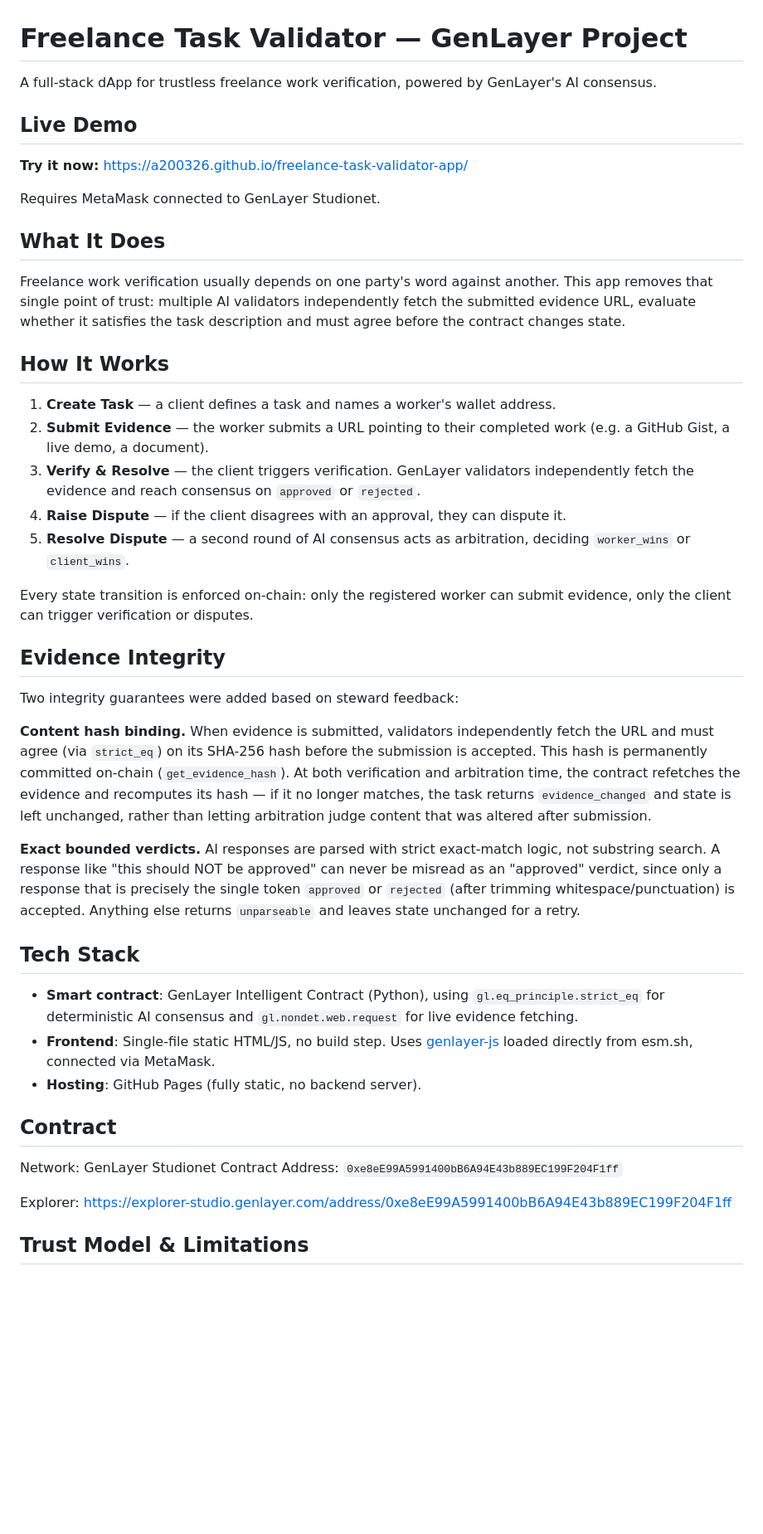
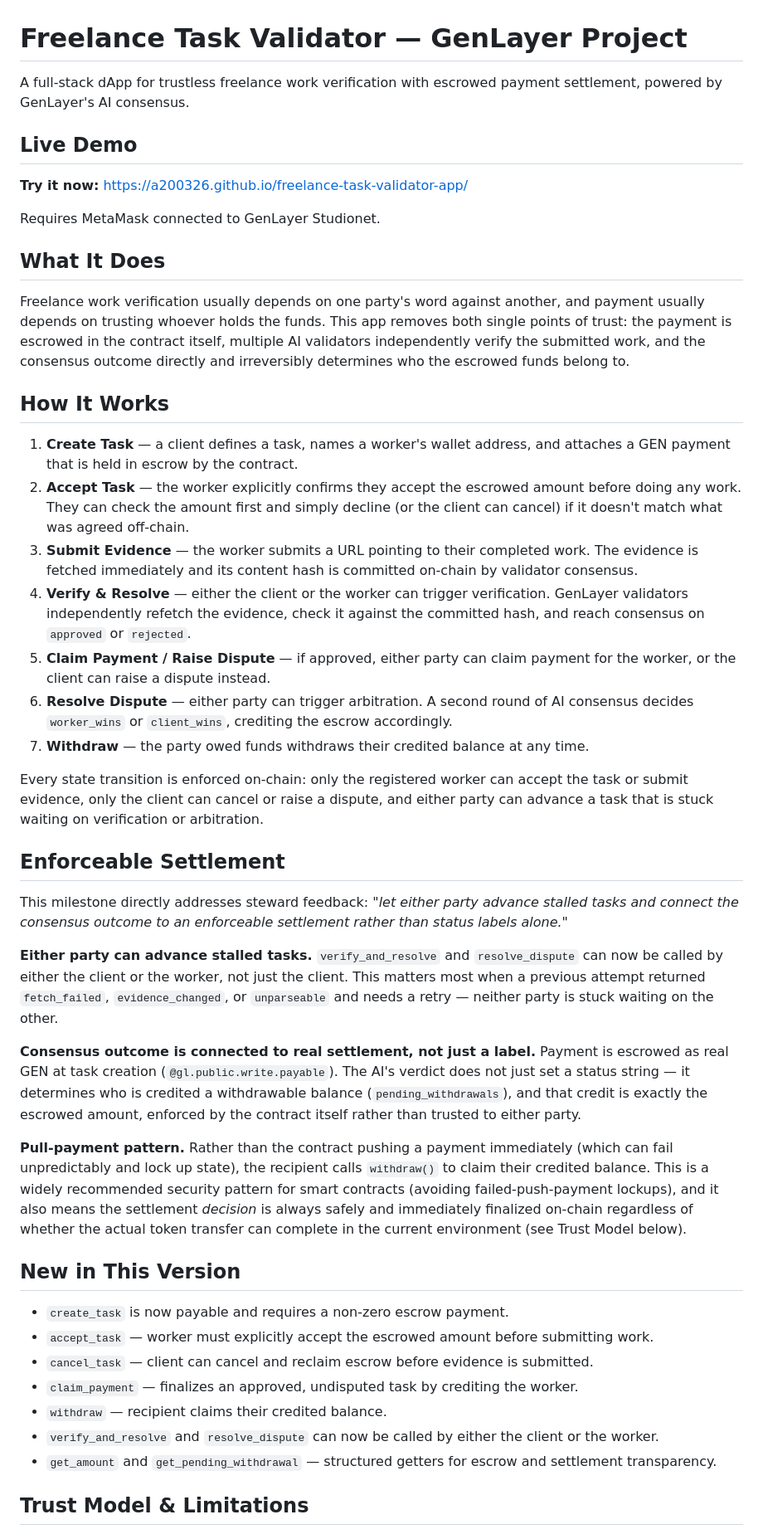
Before and after one commit to a200326/GenLayer-Freelance-app, a Markdown page: README.md, the part around one of its changes. Shown at 83% size. Rendered like a GitHub page; blank space fills up the shorter version.

Commit message:
Update README with escrow and task verification details
Enhanced the README to clarify the escrow payment process and the task verification workflow, including new steps and guarantees for both clients and workers.

```diff
--- a/README.md
+++ b/README.md
@@ -1,6 +1,6 @@
 # Freelance Task Validator — GenLayer Project
 
-A full-stack dApp for trustless freelance work verification, powered by GenLayer's AI consensus.
+A full-stack dApp for trustless freelance work verification with escrowed payment settlement, powered by GenLayer's AI consensus.
 
 ## Live Demo
 
@@ -10,38 +10,39 @@ Requires MetaMask connected to GenLayer Studionet.
 
 ## What It Does
 
-Freelance work verification usually depends on one party's word against another. This app removes that single point of trust: multiple AI validators independently fetch the submitted evidence URL, evaluate whether it satisfies the task description and must agree before the contract changes state.
+Freelance work verification usually depends on one party's word against another, and payment usually depends on trusting whoever holds the funds. This app removes both single points of trust: the payment is escrowed in the contract itself, multiple AI validators independently verify the submitted work, and the consensus outcome directly and irreversibly determines who the escrowed funds belong to.
 
 ## How It Works
 
-1. **Create Task** — a client defines a task and names a worker's wallet address.
-2. **Submit Evidence** — the worker submits a URL pointing to their completed work (e.g. a GitHub Gist, a live demo, a document).
-3. **Verify & Resolve** — the client triggers verification. GenLayer validators independently fetch the evidence and reach consensus on `approved` or `rejected`.
-4. **Raise Dispute** — if the client disagrees with an approval, they can dispute it.
-5. **Resolve Dispute** — a second round of AI consensus acts as arbitration, deciding `worker_wins` or `client_wins`.
+1. **Create Task** — a client defines a task, names a worker's wallet address, and attaches a GEN payment that is held in escrow by the contract.
+2. **Accept Task** — the worker explicitly confirms they accept the escrowed amount before doing any work. They can check the amount first and simply decline (or the client can cancel) if it doesn't match what was agreed off-chain.
+3. **Submit Evidence** — the worker submits a URL pointing to their completed work. The evidence is fetched immediately and its content hash is committed on-chain by validator consensus.
+4. **Verify & Resolve** — either the client or the worker can trigger verification. GenLayer validators independently refetch the evidence, check it against the committed hash, and reach consensus on `approved` or `rejected`.
+5. **Claim Payment / Raise Dispute** — if approved, either party can claim payment for the worker, or the client can raise a dispute instead.
+6. **Resolve Dispute** — either party can trigger arbitration. A second round of AI consensus decides `worker_wins` or `client_wins`, crediting the escrow accordingly.
+7. **Withdraw** — the party owed funds withdraws their credited balance at any time.
 
-Every state transition is enforced on-chain: only the registered worker can submit evidence, only the client can trigger verification or disputes.
+Every state transition is enforced on-chain: only the registered worker can accept the task or submit evidence, only the client can cancel or raise a dispute, and either party can advance a task that is stuck waiting on verification or arbitration.
 
-## Evidence Integrity
+## Enforceable Settlement
 
-Two integrity guarantees were added based on steward feedback:
+This milestone directly addresses steward feedback: *"let either party advance stalled tasks and connect the consensus outcome to an enforceable settlement rather than status labels alone."*
 
-**Content hash binding.** When evidence is submitted, validators independently fetch the URL and must agree (via `strict_eq`) on its SHA-256 hash before the submission is accepted. This hash is permanently committed on-chain (`get_evidence_hash`). At both verification and arbitration time, the contract refetches the evidence and recomputes its hash — if it no longer matches, the task returns `evidence_changed` and state is left unchanged, rather than letting arbitration judge content that was altered after submission.
+**Either party can advance stalled tasks.** `verify_and_resolve` and `resolve_dispute` can now be called by either the client or the worker, not just the client. This matters most when a previous attempt returned `fetch_failed`, `evidence_changed`, or `unparseable` and needs a retry — neither party is stuck waiting on the other.
 
-**Exact bounded verdicts.** AI responses are parsed with strict exact-match logic, not substring search. A response like "this should NOT be approved" can never be misread as an "approved" verdict, since only a response that is precisely the single token `approved` or `rejected` (after trimming whitespace/punctuation) is accepted. Anything else returns `unparseable` and leaves state unchanged for a retry.
+**Consensus outcome is connected to real settlement, not just a label.** Payment is escrowed as real GEN at task creation (`@gl.public.write.payable`). The AI's verdict does not just set a status string — it determines who is credited a withdrawable balance (`pending_withdrawals`), and that credit is exactly the escrowed amount, enforced by the contract itself rather than trusted to either party.
 
-## Tech Stack
+**Pull-payment pattern.** Rather than the contract pushing a payment immediately (which can fail unpredictably and lock up state), the recipient calls `withdraw()` to claim their credited balance. This is a widely recommended security pattern for smart contracts (avoiding failed-push-payment lockups), and it also means the settlement *decision* is always safely and immediately finalized on-chain regardless of whether the actual token transfer can complete in the current environment (see Trust Model below).
 
-- **Smart contract**: GenLayer Intelligent Contract (Python), using `gl.eq_principle.strict_eq` for deterministic AI consensus and `gl.nondet.web.request` for live evidence fetching.
-- **Frontend**: Single-file static HTML/JS, no build step. Uses [genlayer-js](https://www.npmjs.com/package/genlayer-js) loaded directly from esm.sh, connected via MetaMask.
-- **Hosting**: GitHub Pages (fully static, no backend server).
+## New in This Version
 
-## Contract
-
-Network: GenLayer Studionet
-Contract Address: `0xe8eE99A5991400bB6A94E43b889EC199F204F1ff`
-
-Explorer: https://explorer-studio.genlayer.com/address/0xe8eE99A5991400bB6A94E43b889EC199F204F1ff
+- `create_task` is now payable and requires a non-zero escrow payment.
+- `accept_task` — worker must explicitly accept the escrowed amount before submitting work.
+- `cancel_task` — client can cancel and reclaim escrow before evidence is submitted.
+- `claim_payment` — finalizes an approved, undisputed task by crediting the worker.
+- `withdraw` — recipient claims their credited balance.
+- `verify_and_resolve` and `resolve_dispute` can now be called by either the client or the worker.
+- `get_amount` and `get_pending_withdrawal` — structured getters for escrow and settlement transparency.
 
 ## Trust Model & Limitations
 
```
Also changed, not shown: other parts of README.md (+14 -7 lines).
